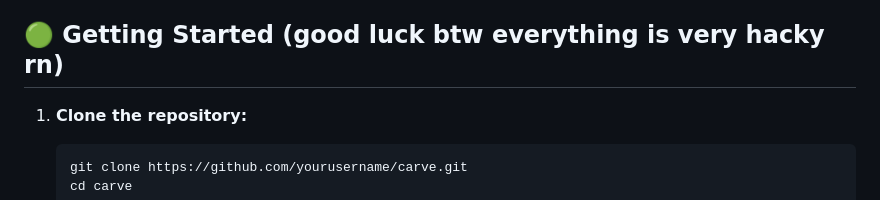
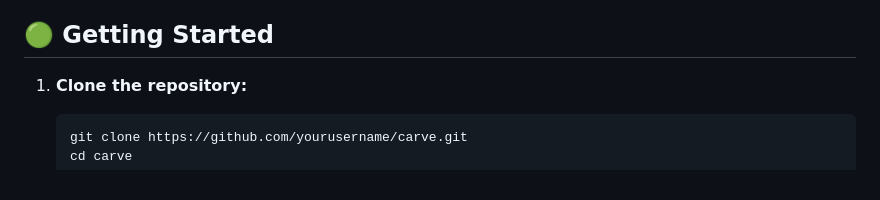
Before and after one commit to RazeLighter777/carve, a Markdown page: README.md, the part around the change. GitHub-like rendering.

````diff
--- a/README.md
+++ b/README.md
@@ -44,7 +44,7 @@ At least a three node (docker, or kubernetes) setup EACH with:
 - 64gb RAM
 - 16 cores
 
-## 🟢 Getting Started (good luck btw everything is very hacky rn)
+## 🟢 Getting Started
 
 1. **Clone the repository:**
    ```bash
````
